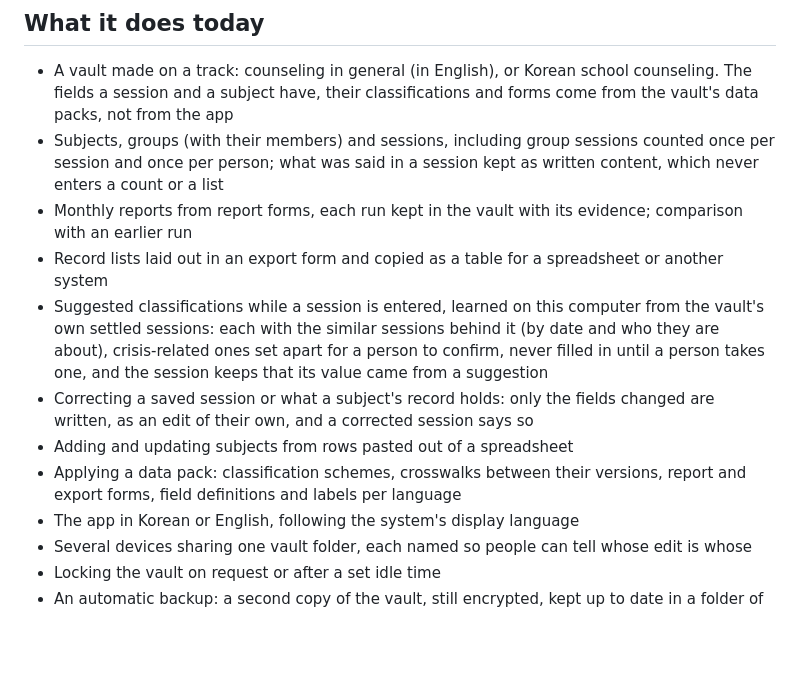
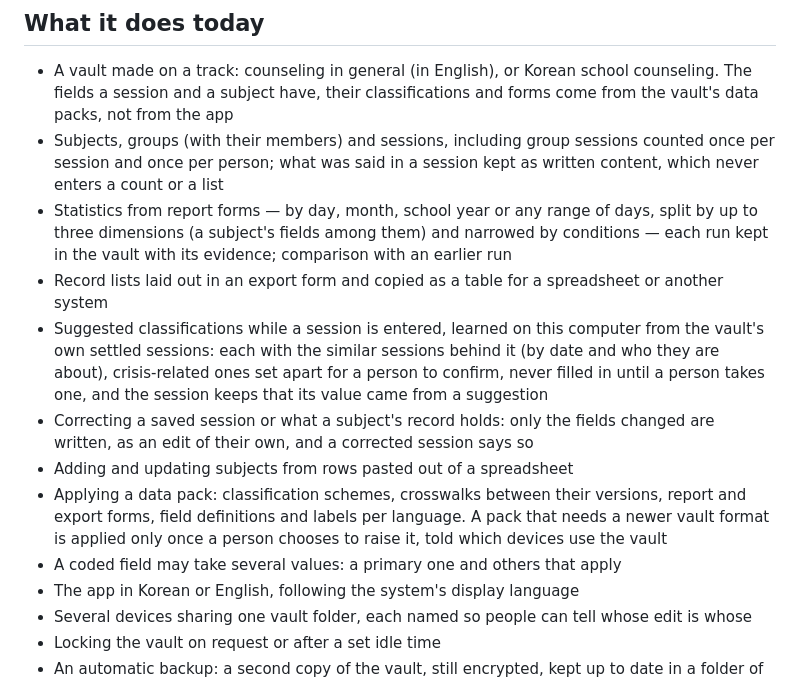
Before and after one commit to iyulab/openquote-care, a Markdown page: README.md, the part around the change. Rendered like a GitHub page; blank space fills up the shorter version.

Commit message:
docs: what the app does on the format 1 branch — statistics by any period and dimension, several values in a field, raising the vault's format

```diff
--- a/README.md
+++ b/README.md
@@ -16,12 +16,13 @@ Openquote Care is a free desktop app for counselors who keep continuing relation
 
 - A vault made on a track: counseling in general (in English), or Korean school counseling. The fields a session and a subject have, their classifications and forms come from the vault's data packs, not from the app
 - Subjects, groups (with their members) and sessions, including group sessions counted once per session and once per person; what was said in a session kept as written content, which never enters a count or a list
-- Monthly reports from report forms, each run kept in the vault with its evidence; comparison with an earlier run
+- Statistics from report forms — by day, month, school year or any range of days, split by up to three dimensions (a subject's fields among them) and narrowed by conditions — each run kept in the vault with its evidence; comparison with an earlier run
 - Record lists laid out in an export form and copied as a table for a spreadsheet or another system
 - Suggested classifications while a session is entered, learned on this computer from the vault's own settled sessions: each with the similar sessions behind it (by date and who they are about), crisis-related ones set apart for a person to confirm, never filled in until a person takes one, and the session keeps that its value came from a suggestion
 - Correcting a saved session or what a subject's record holds: only the fields changed are written, as an edit of their own, and a corrected session says so
 - Adding and updating subjects from rows pasted out of a spreadsheet
-- Applying a data pack: classification schemes, crosswalks between their versions, report and export forms, field definitions and labels per language
+- Applying a data pack: classification schemes, crosswalks between their versions, report and export forms, field definitions and labels per language. A pack that needs a newer vault format is applied only once a person chooses to raise it, told which devices use the vault
+- A coded field may take several values: a primary one and others that apply
 - The app in Korean or English, following the system's display language
 - Several devices sharing one vault folder, each named so people can tell whose edit is whose
 - Locking the vault on request or after a set idle time
```
